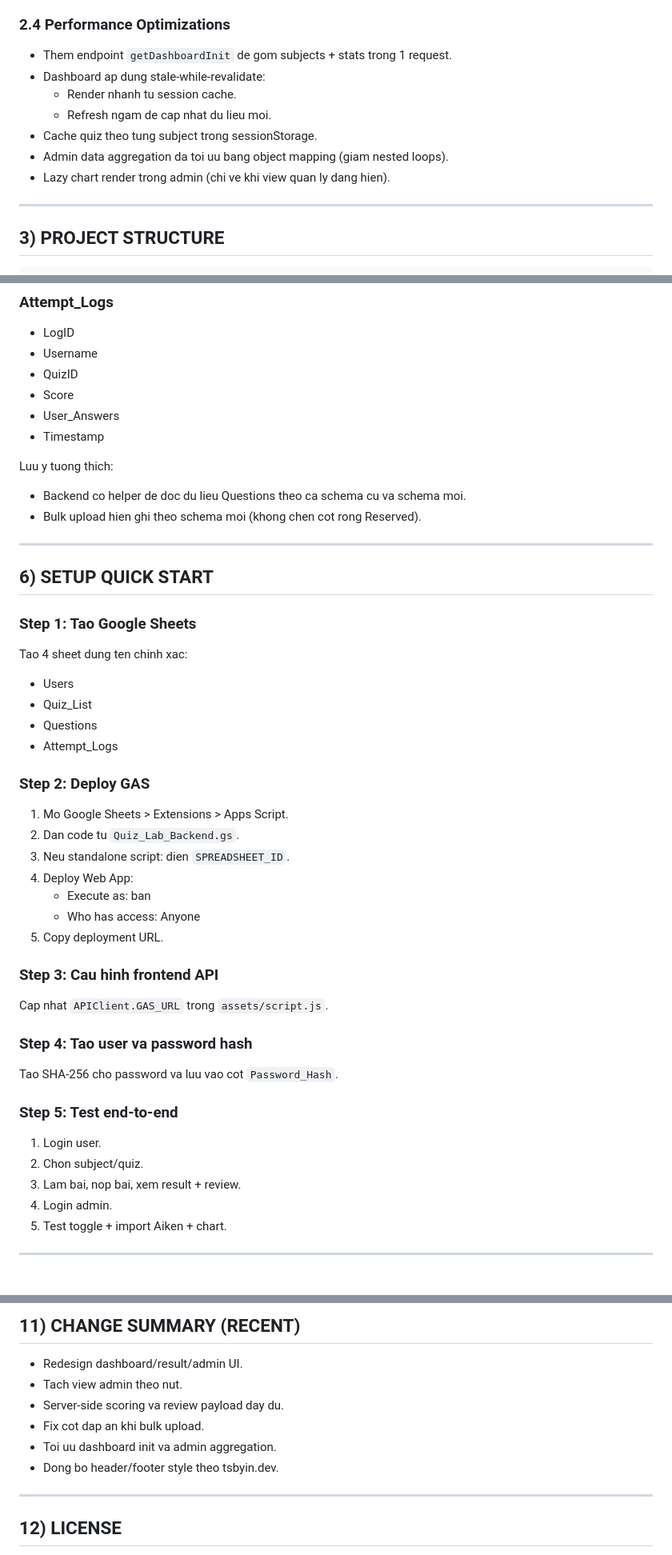
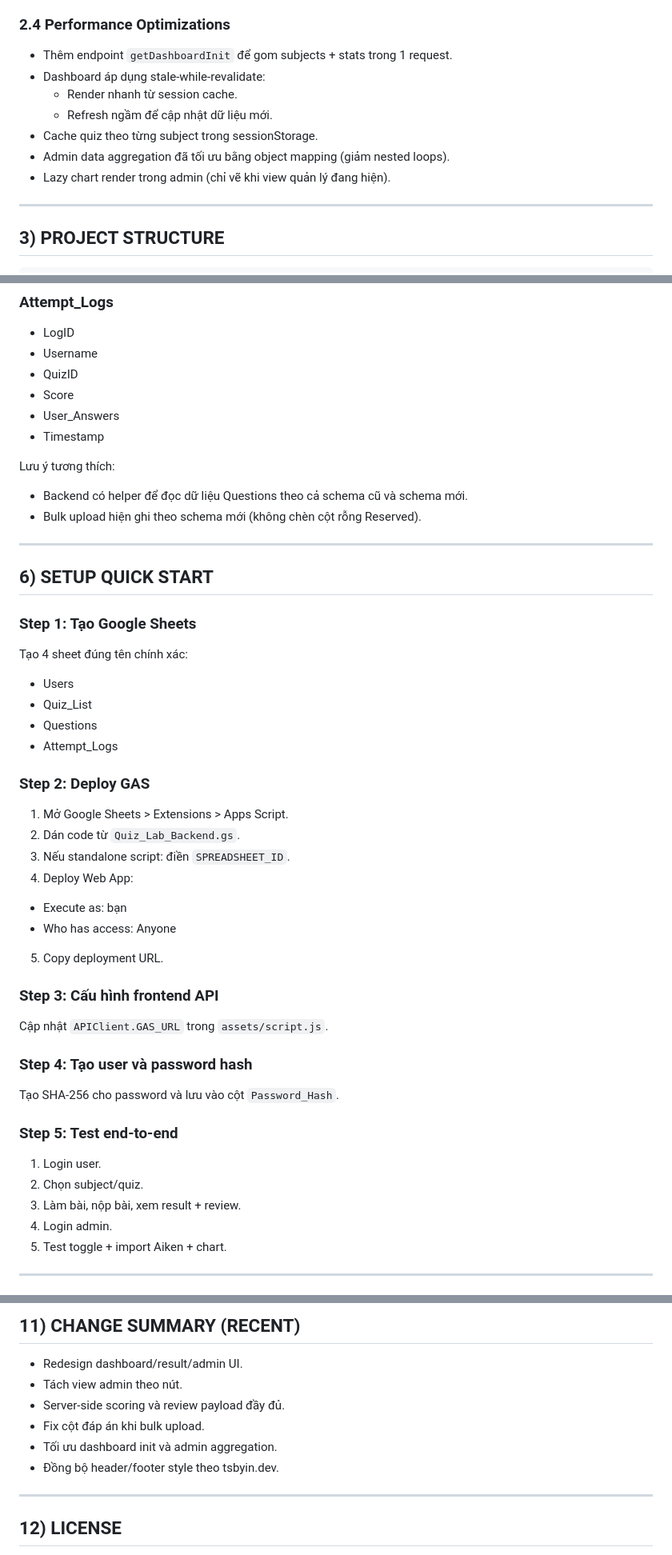
Before and after one commit to tsbyinchei/quiz, a Markdown page: README.md, 3 parts joined by grey strips. Shown at 80% size. Drawn GitHub-style.

```diff
--- a/README.md
+++ b/README.md
@@ -75,13 +75,13 @@ Muc tieu cua he thong:
 
 ### 2.4 Performance Optimizations
 
-- Them endpoint `getDashboardInit` de gom subjects + stats trong 1 request.
-- Dashboard ap dung stale-while-revalidate:
-  - Render nhanh tu session cache.
-  - Refresh ngam de cap nhat du lieu moi.
-- Cache quiz theo tung subject trong sessionStorage.
-- Admin data aggregation da toi uu bang object mapping (giam nested loops).
-- Lazy chart render trong admin (chi ve khi view quan ly dang hien).
+- Thêm endpoint `getDashboardInit` để gom subjects + stats trong 1 request.
+- Dashboard áp dụng stale-while-revalidate:
+  - Render nhanh từ session cache.
+  - Refresh ngầm để cập nhật dữ liệu mới.
+- Cache quiz theo từng subject trong sessionStorage.
+- Admin data aggregation đã tối ưu bằng object mapping (giảm nested loops).
+- Lazy chart render trong admin (chỉ vẽ khi view quản lý đang hiện).
 
 ---------------------------------------------------------------------
 
@@ -185,18 +185,18 @@ Actions hien co:
 - User_Answers
 - Timestamp
 
-Luu y tuong thich:
+Lưu ý tương thích:
 
-- Backend co helper de doc du lieu Questions theo ca schema cu va schema moi.
-- Bulk upload hien ghi theo schema moi (khong chen cot rong Reserved).
+- Backend có helper để đọc dữ liệu Questions theo cả schema cũ và schema mới.
+- Bulk upload hiện ghi theo schema mới (không chèn cột rỗng Reserved).
 
 ---------------------------------------------------------------------
 
 ## 6) SETUP QUICK START
 
-### Step 1: Tao Google Sheets
+### Step 1: Tạo Google Sheets
 
-Tao 4 sheet dung ten chinh xac:
+Tạo 4 sheet đúng tên chính xác:
 
 - Users
 - Quiz_List
@@ -205,27 +205,27 @@ Tao 4 sheet dung ten chinh xac:
 
 ### Step 2: Deploy GAS
 
-1. Mo Google Sheets > Extensions > Apps Script.
-2. Dan code tu `Quiz_Lab_Backend.gs`.
-3. Neu standalone script: dien `SPREADSHEET_ID`.
+1. Mở Google Sheets > Extensions > Apps Script.
+2. Dán code từ `Quiz_Lab_Backend.gs`.
+3. Nếu standalone script: điền `SPREADSHEET_ID`.
 4. Deploy Web App:
-   - Execute as: ban
+  - Execute as: bạn
    - Who has access: Anyone
 5. Copy deployment URL.
 
-### Step 3: Cau hinh frontend API
+### Step 3: Cấu hình frontend API
 
-Cap nhat `APIClient.GAS_URL` trong `assets/script.js`.
+Cập nhật `APIClient.GAS_URL` trong `assets/script.js`.
 
-### Step 4: Tao user va password hash
+### Step 4: Tạo user và password hash
 
-Tao SHA-256 cho password va luu vao cot `Password_Hash`.
+Tạo SHA-256 cho password và lưu vào cột `Password_Hash`.
 
 ### Step 5: Test end-to-end
 
 1. Login user.
-2. Chon subject/quiz.
-3. Lam bai, nop bai, xem result + review.
+2. Chọn subject/quiz.
+3. Làm bài, nộp bài, xem result + review.
 4. Login admin.
 5. Test toggle + import Aiken + chart.
 
@@ -312,11 +312,11 @@ Cac fix quan trong da ap dung:
 ## 11) CHANGE SUMMARY (RECENT)
 
 - Redesign dashboard/result/admin UI.
-- Tach view admin theo nut.
-- Server-side scoring va review payload day du.
-- Fix cot dap an khi bulk upload.
-- Toi uu dashboard init va admin aggregation.
-- Dong bo header/footer style theo tsbyin.dev.
+- Tách view admin theo nút.
+- Server-side scoring và review payload đầy đủ.
+- Fix cột đáp án khi bulk upload.
+- Tối ưu dashboard init và admin aggregation.
+- Đồng bộ header/footer style theo tsbyin.dev.
 
 ---------------------------------------------------------------------
 
```
Also changed, not shown: other parts of README.md (+68 -68 lines).
